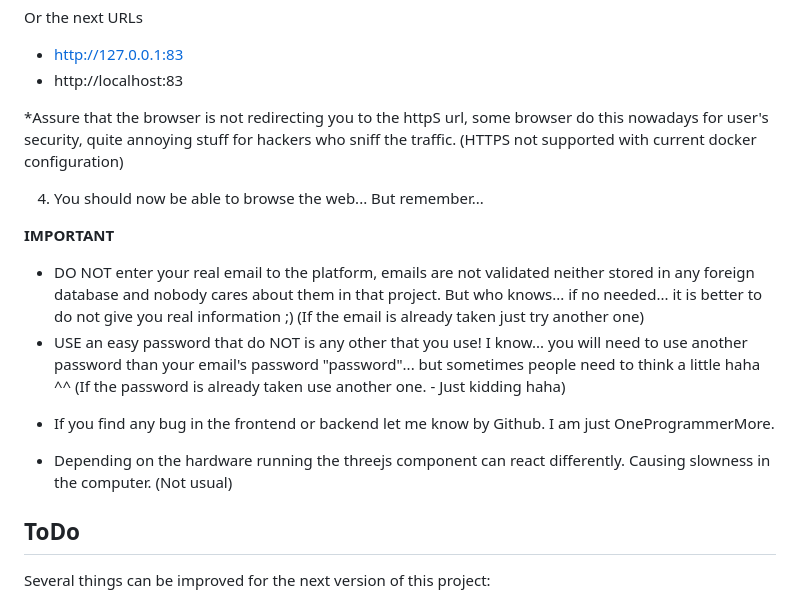
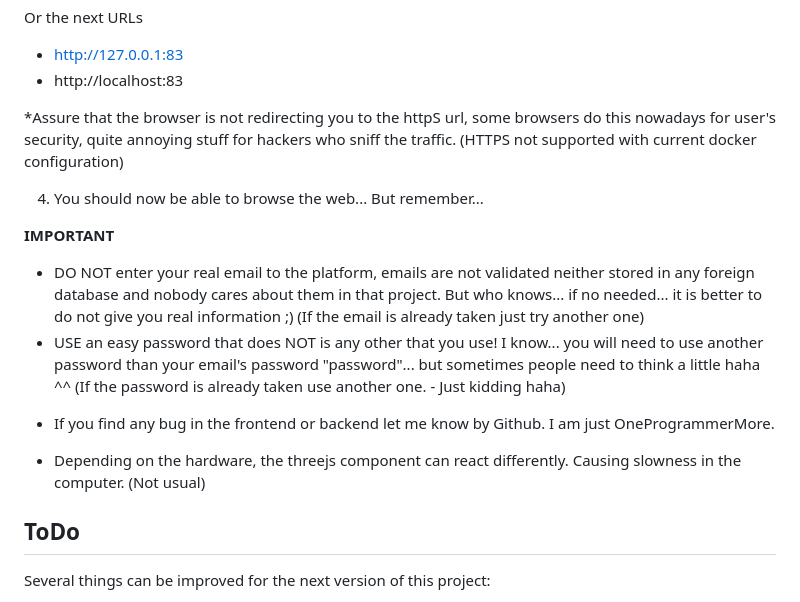
Before and after one commit to OneProgrammerMore/Dices_Sprint5_PHPFullStackITA_v2, a Markdown page: README.md, the part around the change. Drawn GitHub-style.

```diff
--- a/README.md
+++ b/README.md
@@ -32,18 +32,18 @@ docker-compose up
   - http://127.0.0.1:83
   - http://localhost:83
 
-  *Assure that the browser is not redirecting you to the httpS url, some browser do this nowadays for user's security, quite annoying stuff for hackers who sniff the traffic. (HTTPS not supported with current docker configuration)
+  *Assure that the browser is not redirecting you to the httpS url, some browsers do this nowadays for user's security, quite annoying stuff for hackers who sniff the traffic. (HTTPS not supported with current docker configuration)
 
 4. You should now be able to browse the web... But remember...
 
 **IMPORTANT**
 - DO NOT enter your real email to the platform, emails are not validated neither stored in any foreign database and nobody cares about them in that project. But who knows... if no needed... it is better to do not give you real information ;) (If the email is already taken just try another one)
-- USE an easy password that do NOT is any other that you use! I know... you will need to use another password than your email's password "password"... but sometimes people need to think a little haha ^^ (If the password is already taken use another one. - Just kidding haha)
+- USE an easy password that does NOT is any other that you use! I know... you will need to use another password than your email's password "password"... but sometimes people need to think a little haha ^^ (If the password is already taken use another one. - Just kidding haha)
 
 
 * If you find any bug in the frontend or backend let me know by Github. I am just OneProgrammerMore.
 
-* Depending on the hardware running the threejs component can react differently. Causing slowness in the computer. (Not usual)
+* Depending on the hardware, the threejs component can react differently. Causing slowness in the computer. (Not usual)
 
 
 
```
